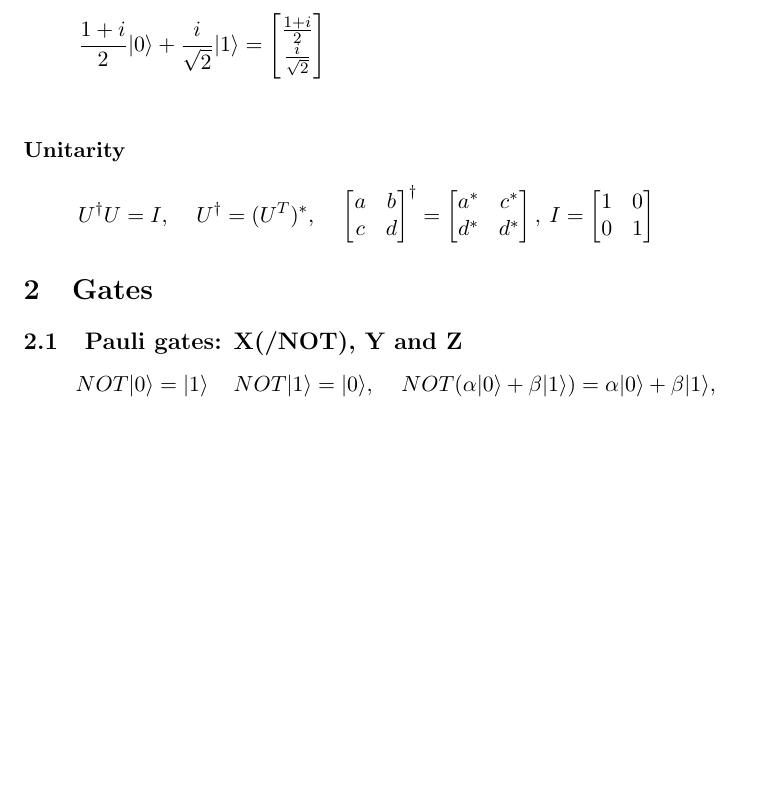
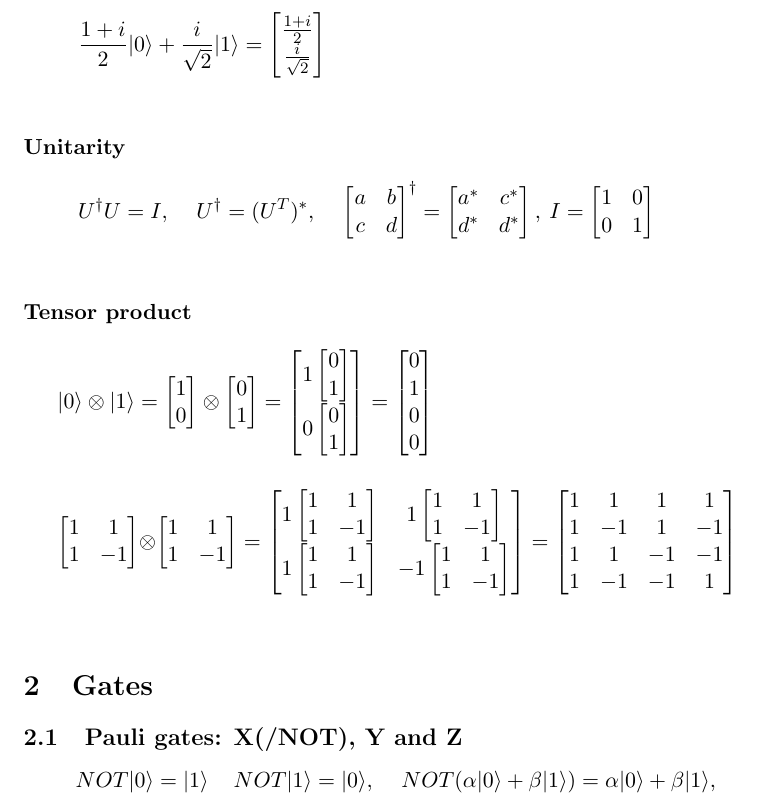
Before and after one commit to veikkonyfors/qcdrill, a LaTeX document (QC_ftvc.tex): part of page 2 of 4, cut so that both start at the same text, the shorter picture padded with empty space. Compiled offline with pdfLaTeX.

Commit message:
Add tensor product to matrix fundamentals section

```diff
--- a/QC_ftvc.tex
+++ b/QC_ftvc.tex
@@ -32,6 +32,21 @@ In this document I am wrapping up the Strangeworks' paced repetition document na
 \bf{Unitarity}
 \[U^\dagger U=I,\quad U^\dagger=(U^T)^*,\quad
 \begin{bmatrix}a & b\\c & d\end{bmatrix}^\dagger=\begin{bmatrix}a^* & c^*\\d^* & d^*\end{bmatrix},\:I=\begin{bmatrix}1&0\\0&1\end{bmatrix}\]
+\\~\\
+\bf{Tensor product\\}
+
+$|0\rangle \otimes |1\rangle=
+\begin{bmatrix}1\\0 \end{bmatrix}\otimes
+\begin{bmatrix}0\\1 \end{bmatrix}=
+\begin{bmatrix}1\begin{bmatrix}0\\1 \end{bmatrix}\\0\begin{bmatrix}0\\1 \end{bmatrix}\end{bmatrix}=
+\begin{bmatrix}0\\1\\0\\0 \end{bmatrix}$
+\\~\\
+
+$\begin{bmatrix}1&1\\1&-1\end{bmatrix}\otimes
+\begin{bmatrix}1&1\\1&-1\end{bmatrix} =
+\begin{bmatrix}1\begin{bmatrix}1&1\\1&-1\end{bmatrix}&1\begin{bmatrix}1&1\\1&-1\end{bmatrix}\\1\begin{bmatrix}1&1\\1&-1\end{bmatrix}&-1\begin{bmatrix}1&1\\1&-1\end{bmatrix}\end{bmatrix}=
+\begin{bmatrix}1&1&1&1\\1&-1&1&-1\\1&1&-1&-1\\1&-1&-1&1\\\end{bmatrix}
+\\~\\$
 
 \section{Gates}
 \subsection{Pauli gates: X(/NOT), Y and Z}
```
Also changed, not shown: QC_ftvc.pdf.
